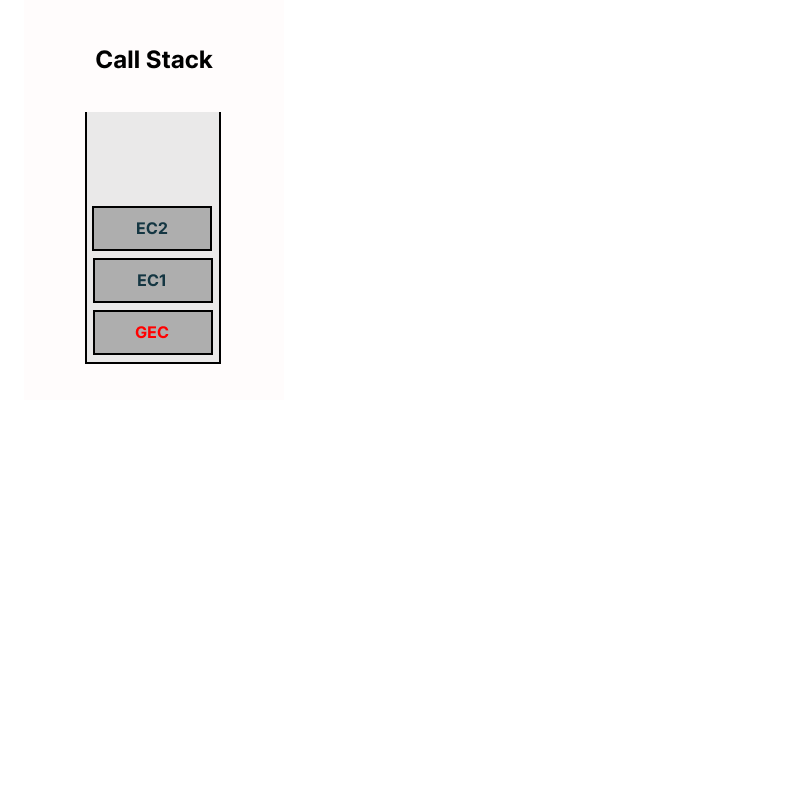
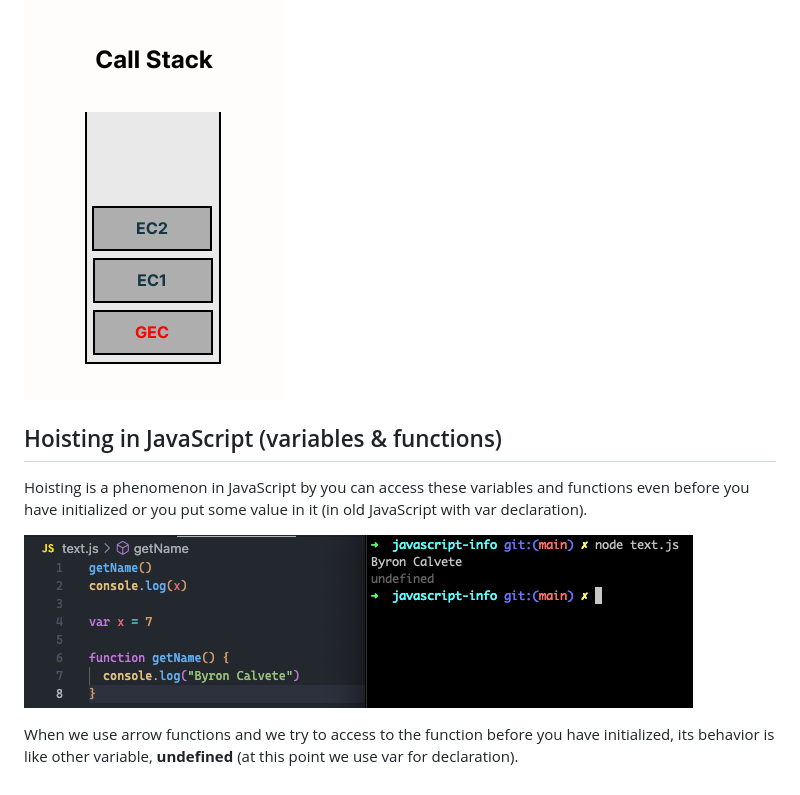
Before and after one commit to ByronCalvete/javascript, a Markdown page: namaste-js/README.md, the part around the change. GitHub-like rendering; pictures changed too: namaste-js/img/hoisting-with-var.png (added); blank space fills up the shorter version.

Commit message:
add: Hoisting in JavaScript (variables & functions)

```diff
--- a/namaste-js/README.md
+++ b/namaste-js/README.md
@@ -18,3 +18,11 @@ When a program runs, we have two phases:
 - Call Stack maintains the **order of execution** of execution contexts. The Call Stack is only for managing Execution contexts (GEC: Global Execution Context, E1: Execution Context 1, E2: Exection Context 2, etc.). After the program is finished, the call stack gets empty. Others names for Call Stack are Execution Content Stack, Program Stack, Control Stack, Runtime Stack and Machine Stack.
 
 ![](img/call-stack.png)
+
+## Hoisting in JavaScript (variables & functions)
+
+Hoisting is a phenomenon in JavaScript by you can access these variables and functions even before you have initialized or you put some value in it (in old JavaScript with var declaration).
+
+![](img/hoisting-with-var.png)
+
+When we use arrow functions and we try to access to the function before you have initialized, its behavior is like other variable, **undefined** (at this point we use var for declaration).
```
Also changed, not shown: 1 other file.
